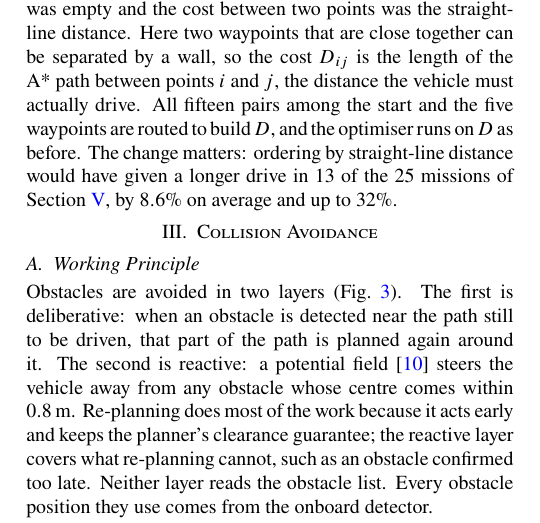
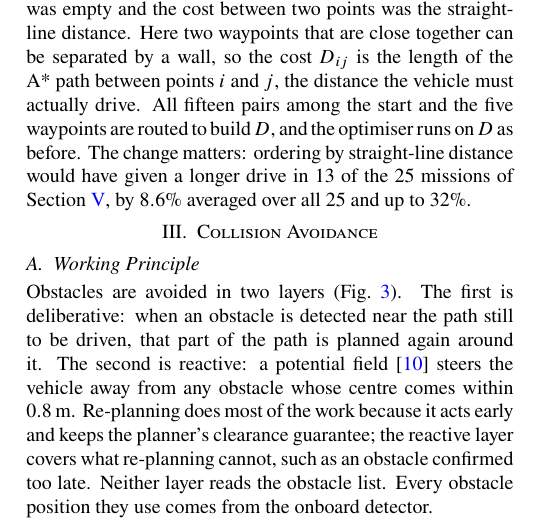
Before and after one commit to chabodmasere/EGH446-MATLAB-B, a LaTeX document (report/main.tex, which reads report/3_Path_Planning.tex): part of one column of page 3 of 8, cut so that both start at the same text. Compiled offline with pdfLaTeX.

Commit message:
Waypoint ordering: state that 8.6% is averaged over all 25 missions

```diff
--- a/report/3_Path_Planning.tex
+++ b/report/3_Path_Planning.tex
@@ -129,5 +129,5 @@ between points $i$ and $j$, the distance the vehicle must actually drive.
 All fifteen pairs among the start and the five waypoints are routed to
 build $D$, and the optimiser runs on $D$ as before. The change matters:
 ordering by straight-line distance would have given a longer drive in
-$13$ of the $25$ missions of Section~\ref{sec:results}, by $8.6$\% on
-average and up to $32$\%.
+$13$ of the $25$ missions of Section~\ref{sec:results}, by $8.6$\% averaged
+over all $25$ and up to $32$\%.
```
